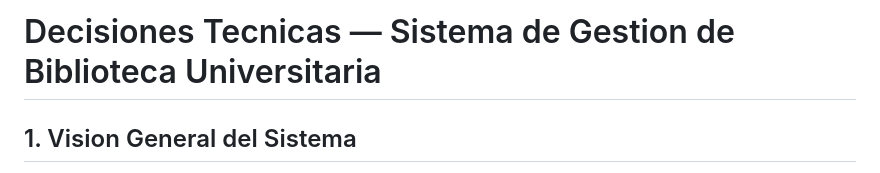
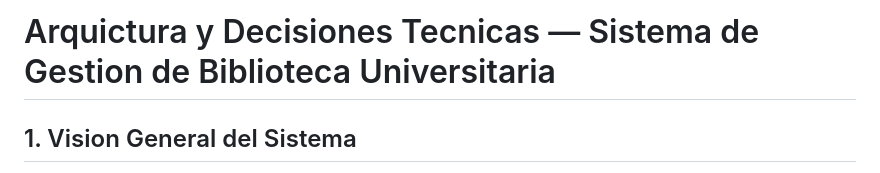
Before and after one commit to atalavera21/sistema-gestion-biblioteca, a Markdown page: documentacion/1. arquitectura-sistema.md, the part around the change. Rendered like a GitHub page.

Commit message:
Update title to 'Arquictura y Decisiones Tecnicas'

```diff
--- a/documentacion/1. arquitectura-sistema.md
+++ b/documentacion/1. arquitectura-sistema.md
@@ -1,4 +1,4 @@
-# Decisiones Tecnicas — Sistema de Gestion de Biblioteca Universitaria
+# Arquictura y Decisiones Tecnicas — Sistema de Gestion de Biblioteca Universitaria
 
 ## 1. Vision General del Sistema
 
```
